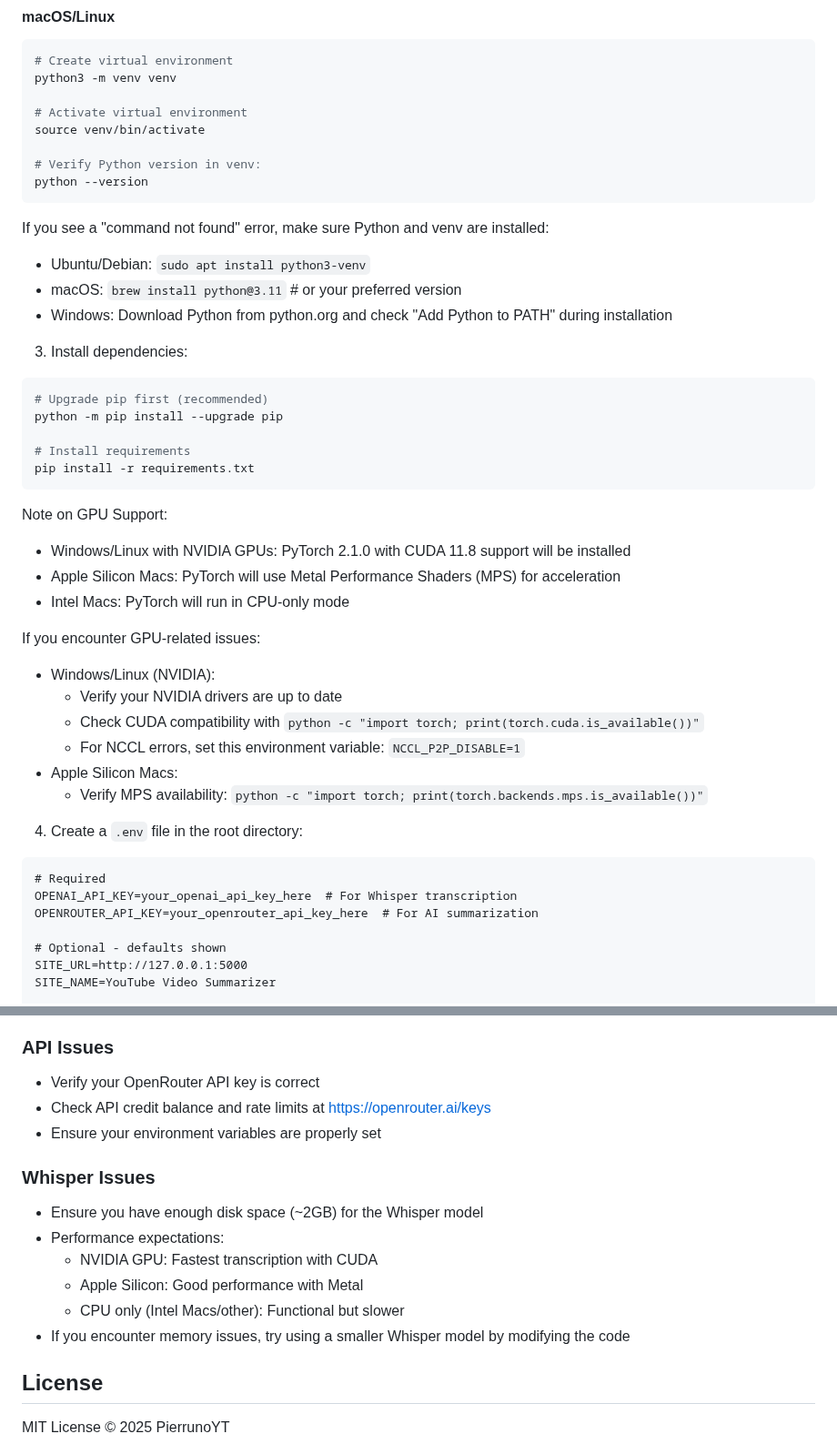
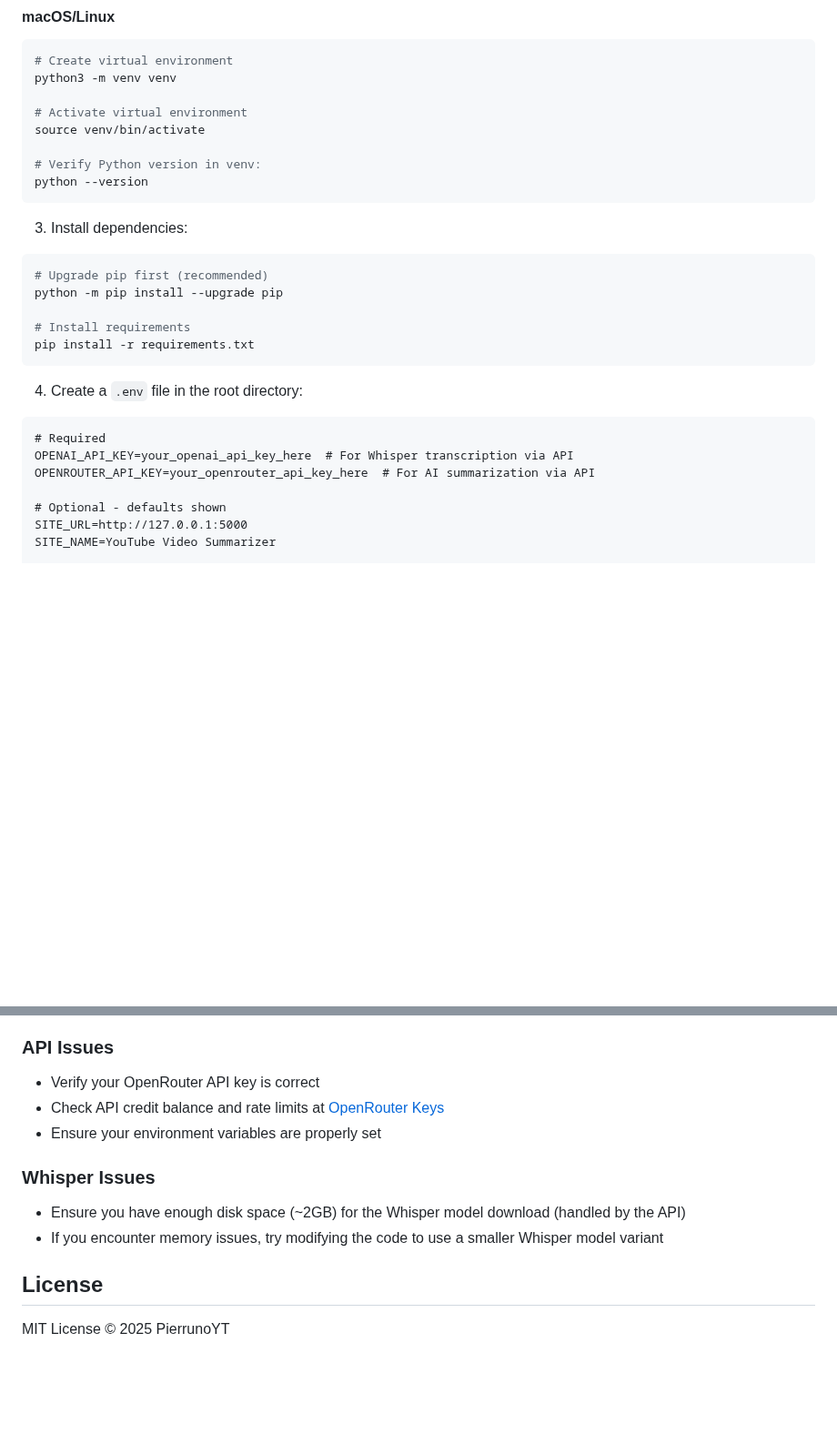
Before and after one commit to PierrunoYT/youtube-video-summarizer, a Markdown page: README.md, 2 parts joined by grey strips. Shown at 91% size. Drawn GitHub-style; blank space fills up the shorter version.

````diff
--- a/README.md
+++ b/README.md
@@ -104,11 +79,6 @@ source venv/bin/activate
 python --version
 ```
 
-If you see a "command not found" error, make sure Python and venv are installed:
-- Ubuntu/Debian: `sudo apt install python3-venv`
-- macOS: `brew install python@3.11`  # or your preferred version
-- Windows: Download Python from python.org and check "Add Python to PATH" during installation
-
 3. Install dependencies:
 ```bash
 # Upgrade pip first (recommended)
@@ -118,24 +88,11 @@ python -m pip install --upgrade pip
 pip install -r requirements.txt
 ```
 
-Note on GPU Support:
-- Windows/Linux with NVIDIA GPUs: PyTorch 2.1.0 with CUDA 11.8 support will be installed
-- Apple Silicon Macs: PyTorch will use Metal Performance Shaders (MPS) for acceleration
-- Intel Macs: PyTorch will run in CPU-only mode
-
-If you encounter GPU-related issues:
-- Windows/Linux (NVIDIA):
-  - Verify your NVIDIA drivers are up to date
-  - Check CUDA compatibility with `python -c "import torch; print(torch.cuda.is_available())"`
-  - For NCCL errors, set this environment variable: `NCCL_P2P_DISABLE=1`
-- Apple Silicon Macs:
-  - Verify MPS availability: `python -c "import torch; print(torch.backends.mps.is_available())"`
-
 4. Create a `.env` file in the root directory:
 ```
 # Required
-OPENAI_API_KEY=your_openai_api_key_here  # For Whisper transcription
-OPENROUTER_API_KEY=your_openrouter_api_key_here  # For AI summarization
+OPENAI_API_KEY=your_openai_api_key_here  # For Whisper transcription via API
+OPENROUTER_API_KEY=your_openrouter_api_key_here  # For AI summarization via API
 
 # Optional - defaults shown
 SITE_URL=http://127.0.0.1:5000
@@ -202,16 +144,12 @@ python app.py
 
 ### API Issues
 - Verify your OpenRouter API key is correct
-- Check API credit balance and rate limits at https://openrouter.ai/keys
+- Check API credit balance and rate limits at [OpenRouter Keys](https://openrouter.ai/keys)
 - Ensure your environment variables are properly set
 
 ### Whisper Issues
-- Ensure you have enough disk space (~2GB) for the Whisper model
-- Performance expectations:
-  - NVIDIA GPU: Fastest transcription with CUDA
-  - Apple Silicon: Good performance with Metal
-  - CPU only (Intel Macs/other): Functional but slower
-- If you encounter memory issues, try using a smaller Whisper model by modifying the code
+- Ensure you have enough disk space (~2GB) for the Whisper model download (handled by the API)
+- If you encounter memory issues, try modifying the code to use a smaller Whisper model variant
 
 ## License
 MIT License © 2025 PierrunoYT
````
Also changed, not shown: other parts of README.md (+9 -49 lines).
